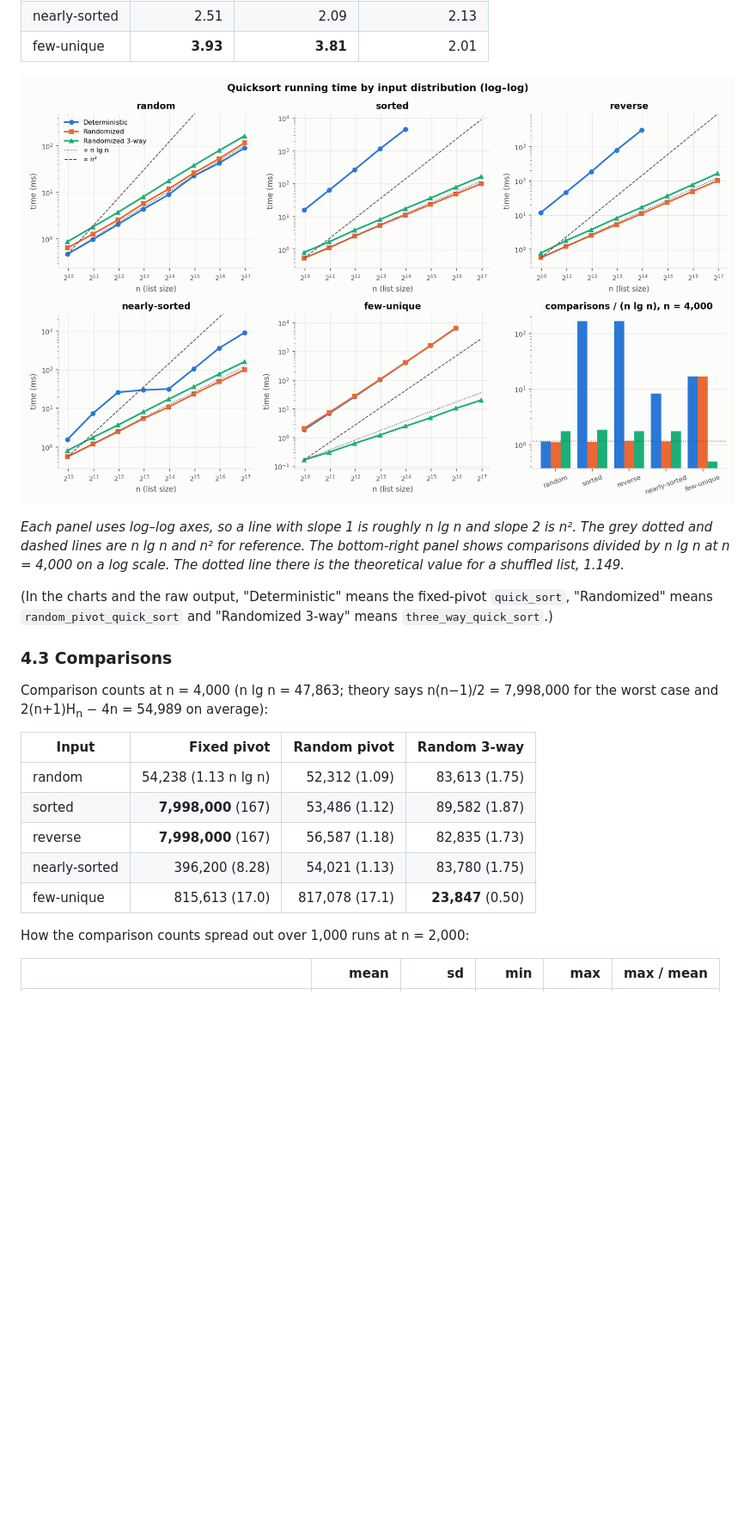
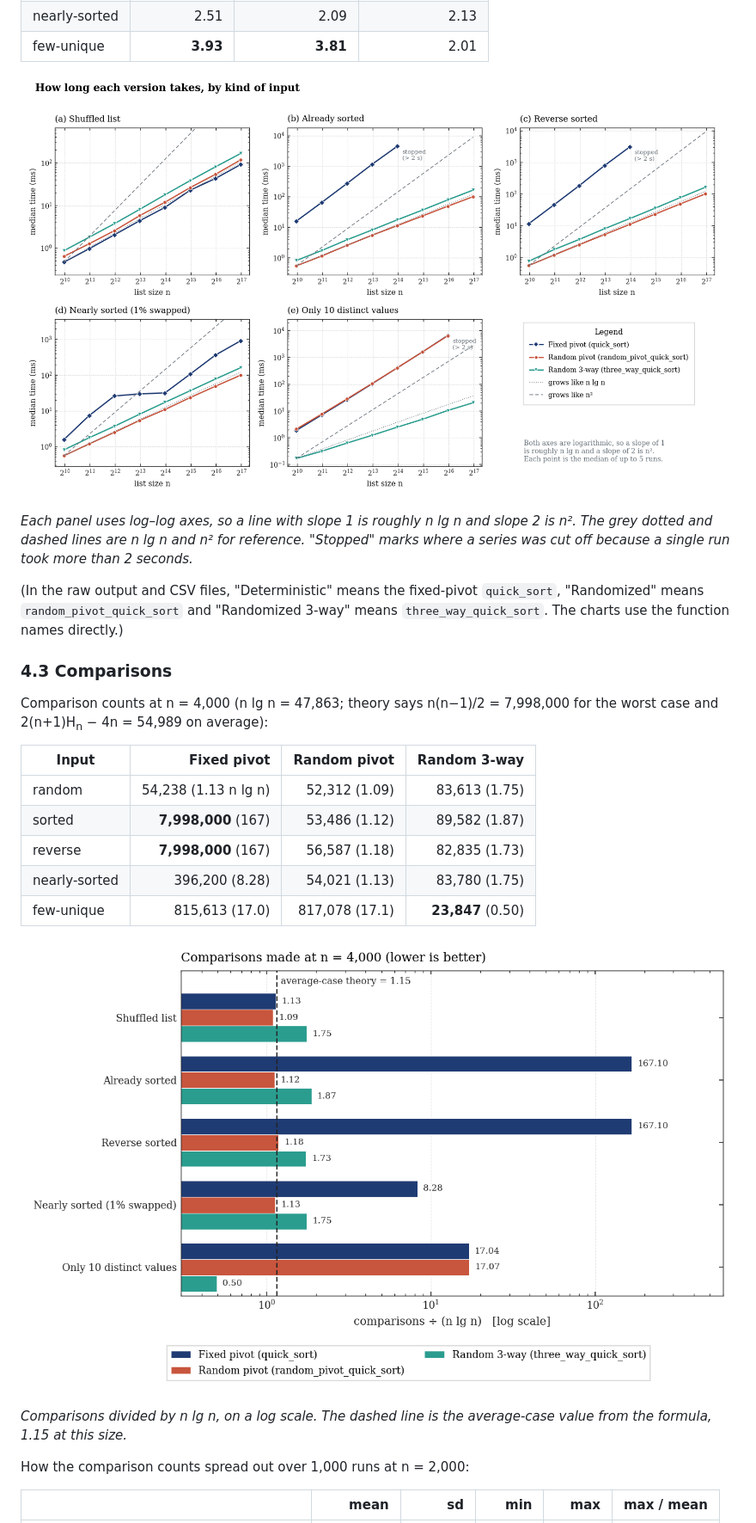
Before and after one commit to hareeshdevulapalli/MSCS532_Assignment5, a Markdown page: REPORT.md, the part around one of its changes. Shown at 86% size. GitHub-like rendering; pictures changed too: results/comparison_counts.png (added), results/sort_times.png; blank space fills up the shorter version.

```diff
--- a/REPORT.md
+++ b/REPORT.md
@@ -421,13 +421,12 @@ it should be about 2.1 for n lg n and 4.0 for n²:
 ![Running time by input distribution](results/sort_times.png)
 
 *Each panel uses log–log axes, so a line with slope 1 is roughly n lg n and slope 2 is n². The
-grey dotted and dashed lines are n lg n and n² for reference. The bottom-right panel shows
-comparisons divided by n lg n at n = 4,000 on a log scale. The dotted line there is the
-theoretical value for a shuffled list, 1.149.*
+grey dotted and dashed lines are n lg n and n² for reference. "Stopped" marks where a series was
+cut off because a single run took more than 2 seconds.*
 
-(In the charts and the raw output, "Deterministic" means the fixed-pivot `quick_sort`,
+(In the raw output and CSV files, "Deterministic" means the fixed-pivot `quick_sort`,
 "Randomized" means `random_pivot_quick_sort` and "Randomized 3-way" means
-`three_way_quick_sort`.)
+`three_way_quick_sort`. The charts use the function names directly.)
 
 ### 4.3 Comparisons
 
@@ -442,6 +441,11 @@ case and 2(n+1)H<sub>n</sub> − 4n = 54,989 on average):
 | nearly-sorted | 396,200 (8.28) | 54,021 (1.13) | 83,780 (1.75) |
 | few-unique | 815,613 (17.0) | 817,078 (17.1) | **23,847** (0.50) |
 
+![Comparisons per input type](results/comparison_counts.png)
+
+*Comparisons divided by n lg n, on a log scale. The dashed line is the average-case value from
+the formula, 1.15 at this size.*
+
 How the comparison counts spread out over 1,000 runs at n = 2,000:
 
 | | mean | sd | min | max | max / mean |
```
Also changed, not shown: other parts of REPORT.md (+5 -0 lines), README.md (+8 -1 lines), results/comparison_distribution.png, results/recursion_depth.png, 4 other files.
